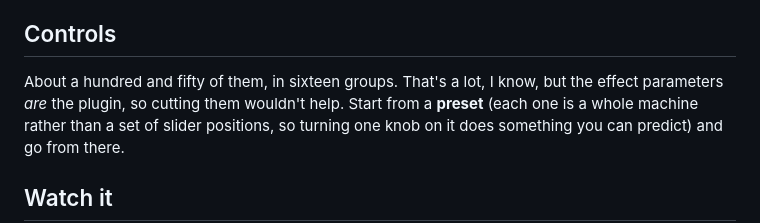
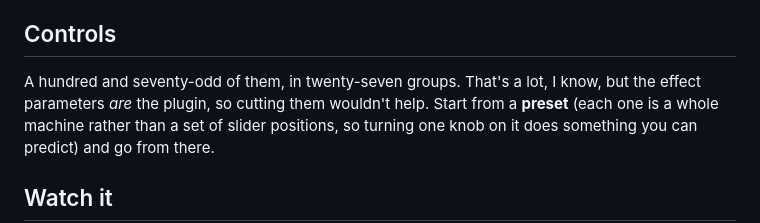
Before and after one commit to stoatworks-labs/vectrix, a Markdown page: README.md, the part around the change. Drawn GitHub-style.

```diff
--- a/README.md
+++ b/README.md
@@ -169,8 +169,8 @@ Focus: a sharper tube resolves more, and costs more for it.
 
 ## Controls
 
-About a hundred and fifty of them, in sixteen groups. That's a lot, I know, but
-the effect parameters *are* the plugin, so cutting them wouldn't help. Start
+A hundred and seventy-odd of them, in twenty-seven groups. That's a lot, I know,
+but the effect parameters *are* the plugin, so cutting them wouldn't help. Start
 from a **preset** (each one is a whole machine rather than a set of slider
 positions, so turning one knob on it does something you can predict) and go from
 there.
```
Also changed, not shown: docs/USER-GUIDE.md (+6 -1 lines).
